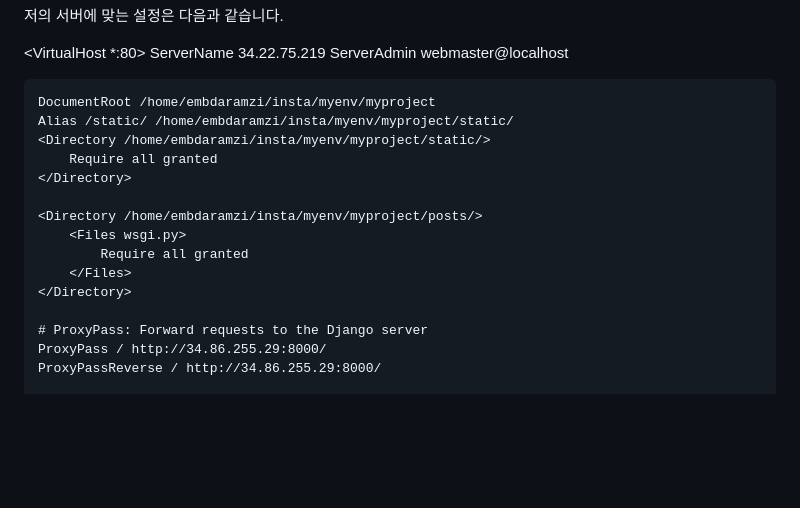
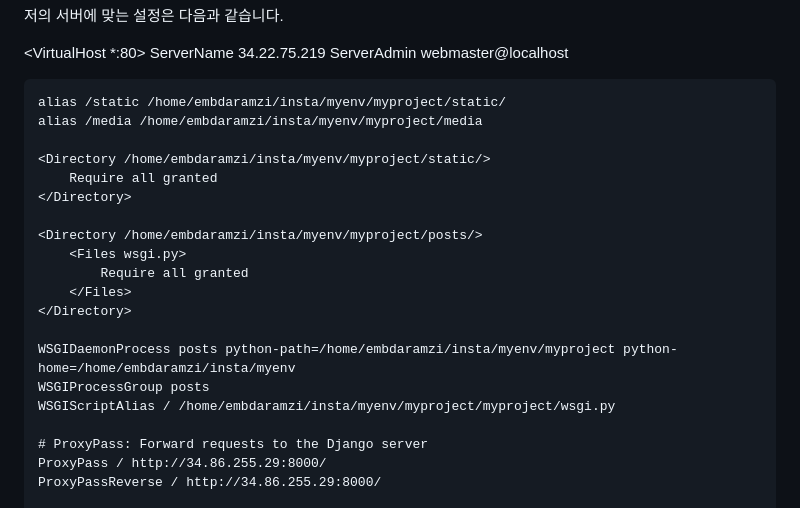
Before and after one commit to hanhunh89/insta_clone, a Markdown page: README.md, the part around the change. Drawn GitHub-style; blank space fills up the shorter version.

```diff
--- a/README.md
+++ b/README.md
@@ -118,8 +118,9 @@ ex)
     ServerName 34.22.75.219
     ServerAdmin webmaster@localhost
 
-    DocumentRoot /home/embdaramzi/insta/myenv/myproject
-    Alias /static/ /home/embdaramzi/insta/myenv/myproject/static/
+    alias /static /home/embdaramzi/insta/myenv/myproject/static/
+    alias /media /home/embdaramzi/insta/myenv/myproject/media
+
     <Directory /home/embdaramzi/insta/myenv/myproject/static/>
         Require all granted
     </Directory>
@@ -129,6 +130,10 @@ ex)
             Require all granted
         </Files>
     </Directory>
+
+    WSGIDaemonProcess posts python-path=/home/embdaramzi/insta/myenv/myproject python-home=/home/embdaramzi/insta/myenv
+    WSGIProcessGroup posts
+    WSGIScriptAlias / /home/embdaramzi/insta/myenv/myproject/myproject/wsgi.py
 
     # ProxyPass: Forward requests to the Django server
     ProxyPass / http://34.86.255.29:8000/
```
